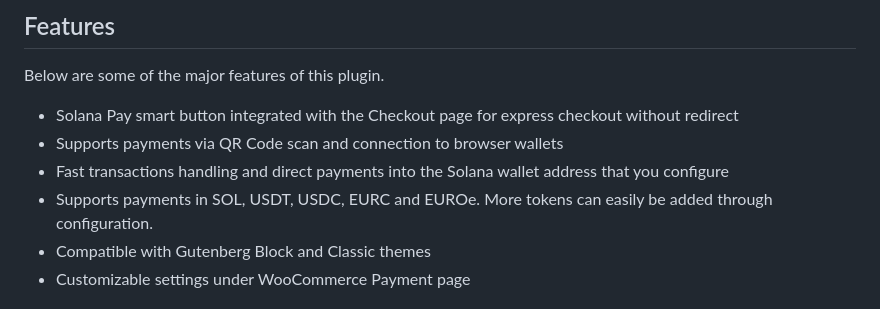
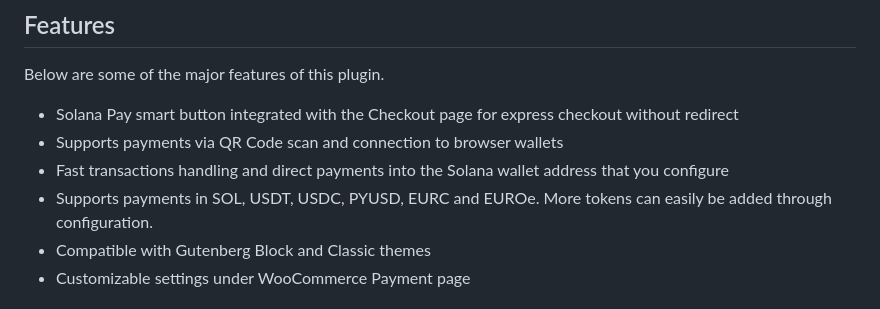
Before and after one commit to aztemi/wc-solana-pay, a Markdown page: README.md, the part around the change. Rendered like a GitHub page.

Commit message:
feat: Add support for PYUSD token

```diff
--- a/README.md
+++ b/README.md
@@ -26,7 +26,7 @@ Below are some of the major features of this plugin.
 - Solana Pay smart button integrated with the Checkout page for express checkout without redirect
 - Supports payments via QR Code scan and connection to browser wallets
 - Fast transactions handling and direct payments into the Solana wallet address that you configure
-- Supports payments in SOL, USDT, USDC, EURC and EUROe. More tokens can easily be added through configuration.
+- Supports payments in SOL, USDT, USDC, PYUSD, EURC and EUROe. More tokens can easily be added through configuration.
 - Compatible with Gutenberg Block and Classic themes
 - Customizable settings under WooCommerce Payment page
 
```
Also changed, not shown: assets/img/tokens/pyusd.png (added), 3 other files.
